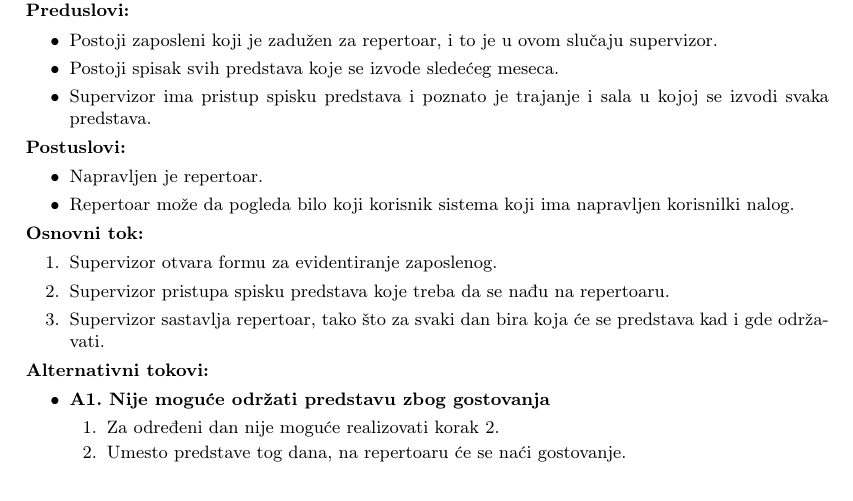
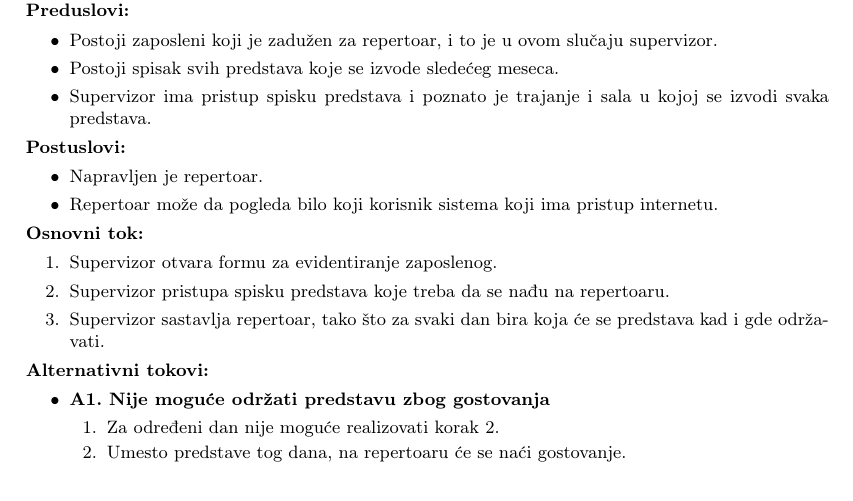
Before and after one commit to Robotmurlock/MATF-IS-THEATER, a LaTeX document (docs/main.tex): part of page 7 of 13, cut so that both start at the same text. Compiled offline with pdfLaTeX.

Commit message:
Update main.tex

```diff
--- a/docs/main.tex
+++ b/docs/main.tex
@@ -421,7 +421,7 @@ Organizator predstave je zadužen za ceo proces formiranja predstave od njene pr
 \noindent\textbf{Postuslovi:}
   \begin{itemize}
     \item Napravljen je repertoar.
-    \item Repertoar može da pogleda bilo koji korisnik sistema koji ima napravljen korisnilki nalog.
+    \item Repertoar može da pogleda bilo koji korisnik sistema koji ima pristup internetu.
   \end{itemize}
 
 \noindent\textbf{Osnovni tok:}
```
